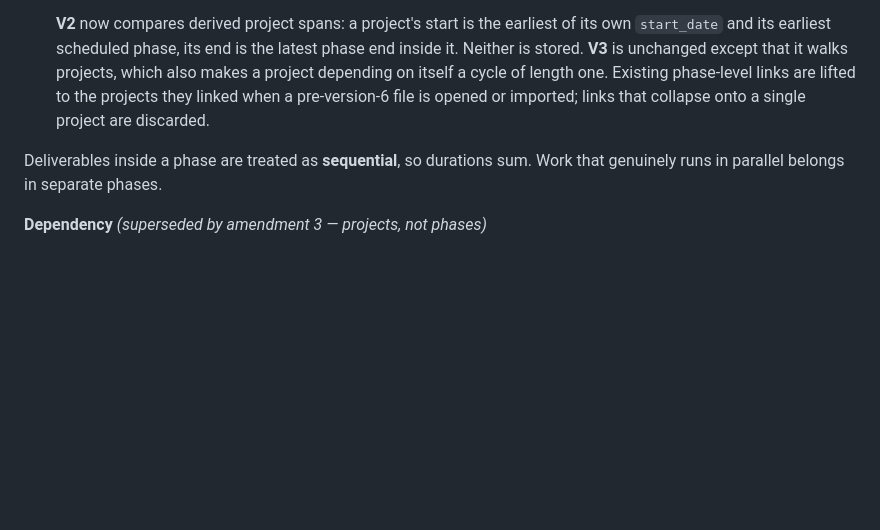
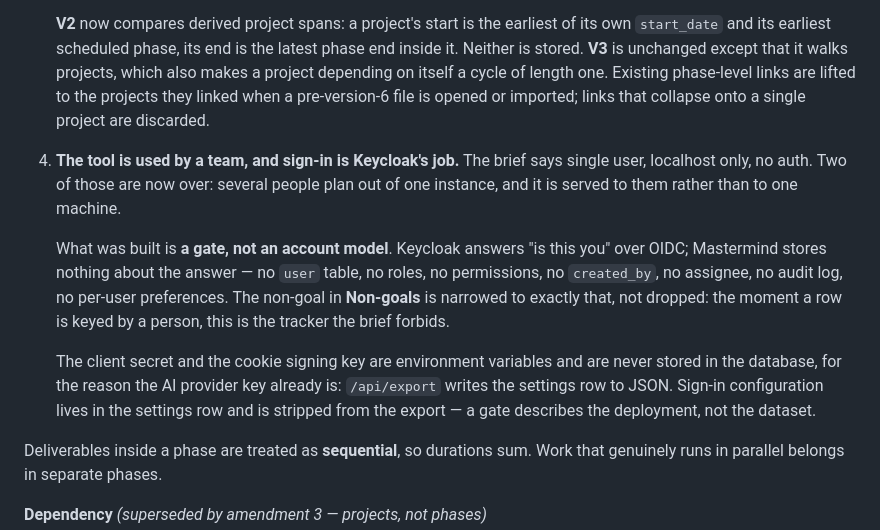
Before and after one commit to Qing-Hao/Mastermind, a Markdown page: PROMPT.md, the part around the change. Rendered like a GitHub page; blank space fills up the shorter version.

```diff
--- a/PROMPT.md
+++ b/PROMPT.md
@@ -159,6 +159,23 @@ the text above, **the amendment wins** — the code follows the amendments.
    when a pre-version-6 file is opened or imported; links that collapse onto a
    single project are discarded.
 
+4. **The tool is used by a team, and sign-in is Keycloak's job.** The brief says
+   single user, localhost only, no auth. Two of those are now over: several people
+   plan out of one instance, and it is served to them rather than to one machine.
+
+   What was built is **a gate, not an account model**. Keycloak answers "is this
+   you" over OIDC; Mastermind stores nothing about the answer — no `user` table,
+   no roles, no permissions, no `created_by`, no assignee, no audit log, no
+   per-user preferences. The non-goal in **Non-goals** is narrowed to exactly
+   that, not dropped: the moment a row is keyed by a person, this is the tracker
+   the brief forbids.
+
+   The client secret and the cookie signing key are environment variables and are
+   never stored in the database, for the reason the AI provider key already is:
+   `/api/export` writes the settings row to JSON. Sign-in configuration lives in
+   the settings row and is stripped from the export — a gate describes the
+   deployment, not the dataset.
+
 Deliverables inside a phase are treated as **sequential**, so durations sum. Work
 that genuinely runs in parallel belongs in separate phases.
 
```
Also changed, not shown: CLAUDE.md (+17 -0 lines).
